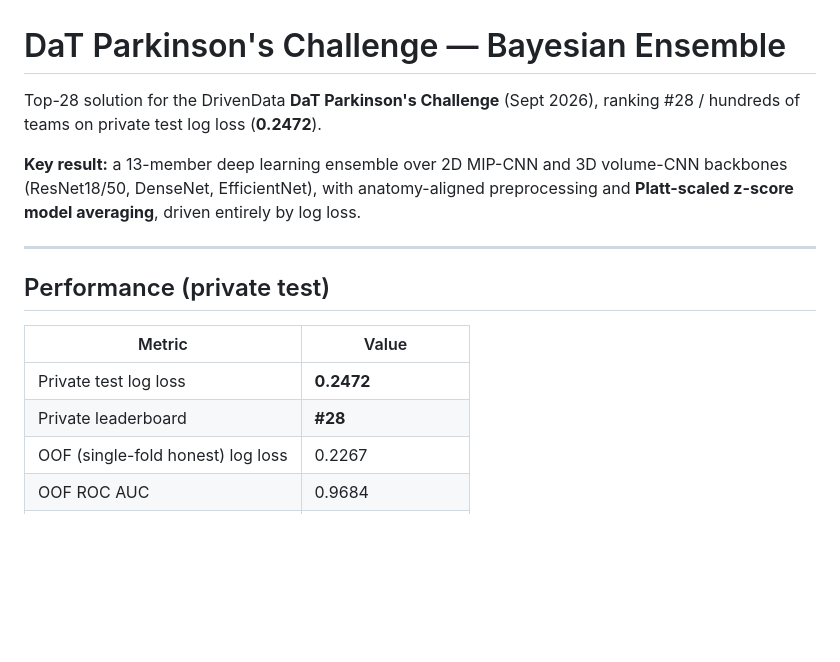
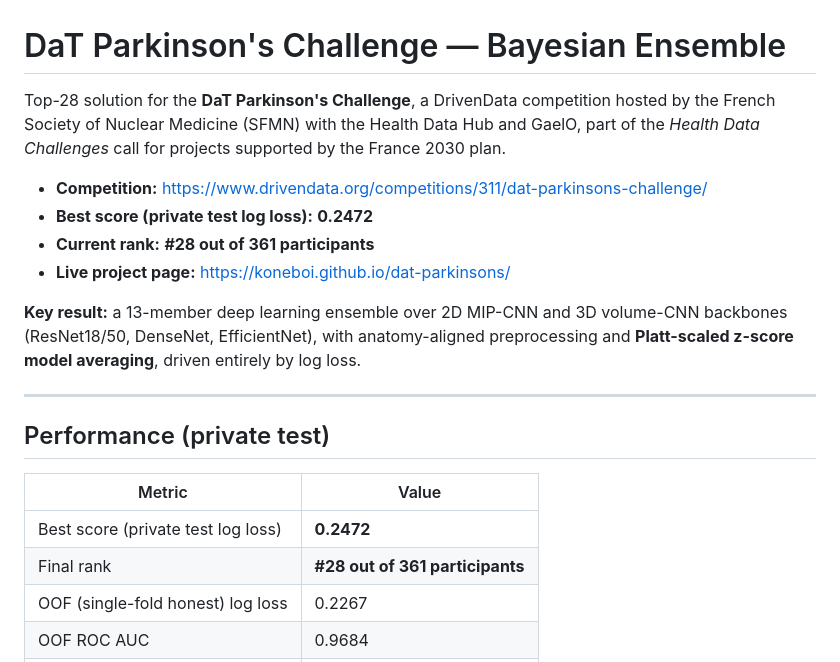
Before and after one commit to koneboi/dat-parkinsons, a Markdown page: README.md, the part around the change. GitHub-like rendering; blank space fills up the shorter version.

Commit message:
Add competition link, best score and rank (0.2472, #28 of 361)

```diff
--- a/README.md
+++ b/README.md
@@ -1,7 +1,14 @@
 # DaT Parkinson's Challenge — Bayesian Ensemble
 
-Top-28 solution for the DrivenData **DaT Parkinson's Challenge** (Sept 2026),
-ranking #28 / hundreds of teams on private test log loss (**0.2472**).
+Top-28 solution for the **DaT Parkinson's Challenge**, a DrivenData competition
+hosted by the French Society of Nuclear Medicine (SFMN) with the Health Data Hub
+and GaelO, part of the *Health Data Challenges* call for projects supported by
+the France 2030 plan.
+
+- **Competition:** https://www.drivendata.org/competitions/311/dat-parkinsons-challenge/
+- **Best score (private test log loss):** **0.2472**
+- **Current rank:** **#28 out of 361 participants**
+- **Live project page:** https://koneboi.github.io/dat-parkinsons/
 
 **Key result:** a 13-member deep learning ensemble over 2D MIP-CNN and 3D
 volume-CNN backbones (ResNet18/50, DenseNet, EfficientNet), with anatomy-aligned
@@ -14,8 +21,8 @@ log loss.
 
 | Metric | Value |
 |---|---|
-| Private test log loss | **0.2472** |
-| Private leaderboard | **#28** |
+| Best score (private test log loss) | **0.2472** |
+| Final rank | **#28 out of 361 participants** |
 | OOF (single-fold honest) log loss | 0.2267 |
 | OOF ROC AUC | 0.9684 |
 | Blend members | 13 |
```
